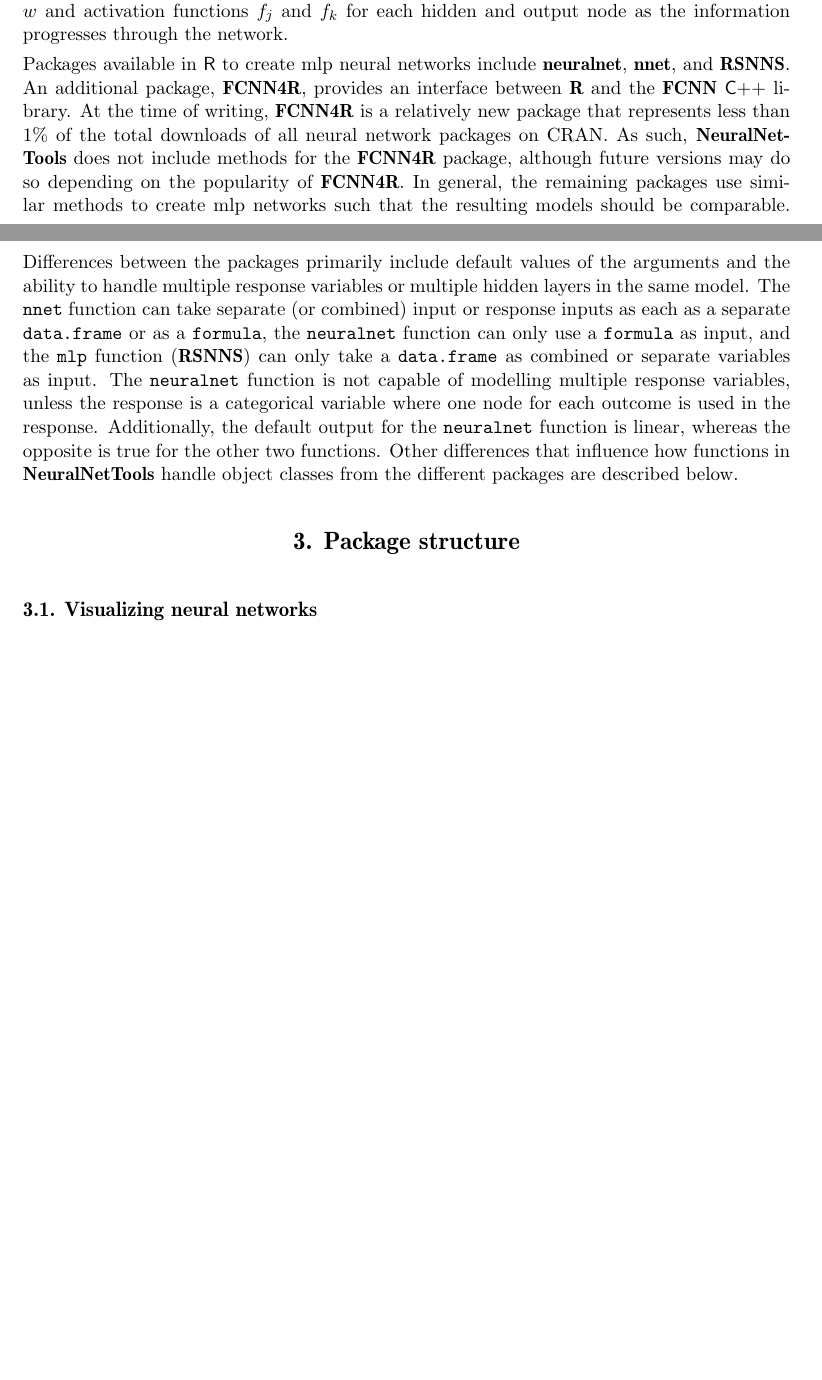
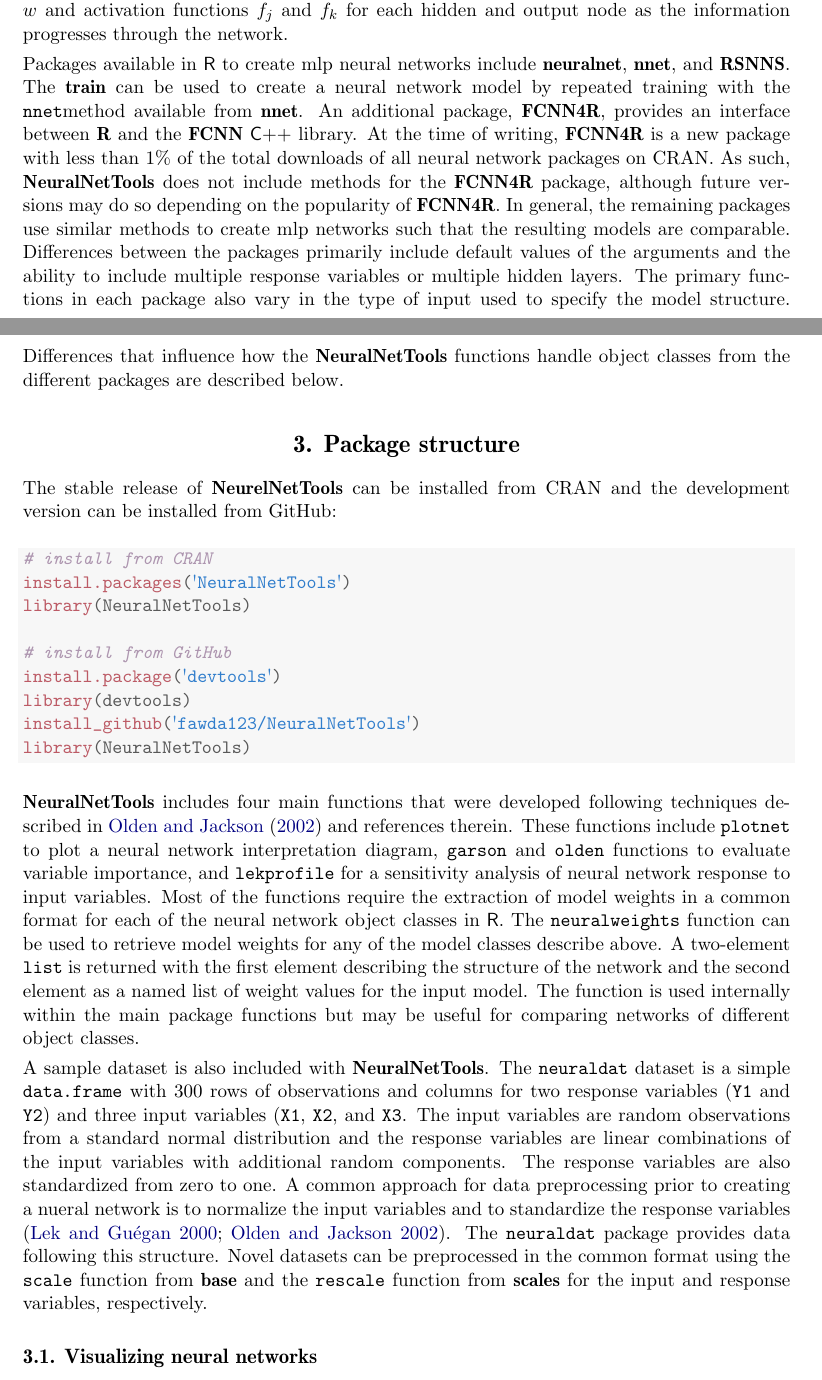
Before and after one commit to fawda123/nnt_manu, a LaTeX document (nnt_manu.tex): two parts of pages 3 and 4 of 8, joined at a grey line, cut so that both start at the same text, the shorter picture padded with empty space. Compiled offline with pdfLaTeX.

Commit message:
more about package structure, need to trim the fat

```diff
--- a/nnt_manu.tex
+++ b/nnt_manu.tex
@@ -130,7 +130,26 @@
 
 
 
-Packages available in \proglang{R} to create \ac{mlp} neural networks include \pkg{neuralnet}, \pkg{nnet}, and \pkg{RSNNS}. An additional package, \pkg{FCNN4R}, provides an interface between \pkg{R} and the \pkg{FCNN} \proglang{C++} library.  At the time of writing, \pkg{FCNN4R} is a relatively new package that represents less than 1\% of the total downloads of all neural network packages on CRAN.  As such, \pkg{NeuralNetTools} does not include methods for the \pkg{FCNN4R} package, although future versions may do so depending on the popularity of \pkg{FCNN4R}.  In general, the remaining packages use similar methods to create \ac{mlp} networks such that the resulting models should be comparable.  Differences between the packages primarily include default values of the arguments and the ability to handle multiple response variables or multiple hidden layers in the same model.  The \code{nnet} function can take separate (or combined) input or response inputs as each as a separate \code{data.frame} or as a \code{formula}, the \code{neuralnet} function can only use a \code{formula} as input, and the \code{mlp} function (\pkg{RSNNS}) can only take a \code{data.frame} as combined or separate variables as input.  The \code{neuralnet} function is not capable of modelling multiple response variables, unless the response is a categorical variable where one node for each outcome is used in the response.  Additionally, the default output for the \code{neuralnet} function is linear, whereas the opposite is true for the other two functions.  Other differences that influence how functions in \pkg{NeuralNetTools} handle object classes from the different packages are described below.
+Packages available in \proglang{R} to create \ac{mlp} neural networks include \pkg{neuralnet}, \pkg{nnet}, and \pkg{RSNNS}. The \pkg{train} can be used to create a neural network model by repeated training with the \code{nnet}method available from \pkg{nnet}.  An additional package, \pkg{FCNN4R}, provides an interface between \pkg{R} and the \pkg{FCNN} \proglang{C++} library.  At the time of writing, \pkg{FCNN4R} is a new package with less than 1\% of the total downloads of all neural network packages on CRAN.  As such, \pkg{NeuralNetTools} does not include methods for the \pkg{FCNN4R} package, although future versions may do so depending on the popularity of \pkg{FCNN4R}.  In general, the remaining packages use similar methods to create \ac{mlp} networks such that the resulting models are comparable.  Differences between the packages primarily include default values of the arguments and the ability to include multiple response variables or multiple hidden layers.  The primary functions in each package also vary in the type of input used to specify the model structure.  Differences that influence how the \pkg{NeuralNetTools} functions handle object classes from the different packages are described below.
 
 \section[Package structure]{Package structure}
 
+The stable release of \pkg{NeurelNetTools} can be installed from CRAN and the development version can be installed from GitHub:
+
+\begin{kframe}
+\begin{alltt}
+\hlcom{# install from CRAN}
+\hlkwd{install.packages}\hlstd{(}\hlstr{'NeuralNetTools'}\hlstd{)}
+\hlkwd{library}\hlstd{(NeuralNetTools)}
+
+\hlcom{# install from GitHub}
+\hlkwd{install.package}\hlstd{(}\hlstr{'devtools'}\hlstd{)}
+\hlkwd{library}\hlstd{(devtools)}
+\hlkwd{install_github}\hlstd{(}\hlstr{'fawda123/NeuralNetTools'}\hlstd{)}
+\hlkwd{library}\hlstd{(NeuralNetTools)}
+\end{alltt}
+\end{kframe}
+
+\pkg{NeuralNetTools} includes four main functions that were developed following techniques described in \citet{Olden02} and references therein.  These functions include \code{plotnet} to plot a neural network interpretation diagram, \code{garson} and \code{olden} functions to evaluate variable importance, and \code{lekprofile} for a sensitivity analysis of neural network response to input variables.  Most of the functions require the extraction of model weights in a common format for each of the neural network object classes in \proglang{R}.  The \code{neuralweights} function can be used to retrieve model weights for any of the model classes describe above.  A two-element \code{list} is returned with the first element describing the structure of the network and the second element as a named list of weight values for the input model.  The function is used internally within the main package functions but may be useful for comparing networks of different object classes.
+
+A sample dataset is also included with \pkg{NeuralNetTools}.  The \code{neuraldat} dataset is a simple \code{data.frame} with 300 rows of observations and columns for two response variables (\code{Y1} and \code{Y2}) and three input variables (\code{X1}, \code{X2}, and \code{X3}.  The input variables are random observations from a standard normal distribution and the response variables are linear combinations of the input variables with additional random components.  The response variables are also standardized from zero to one.  A common approach for data preprocessing prior to creating a nueral network is to normalize the input variables and to standardize the response variables \citep{Lek00,Olden02}.  The \code{neuraldat} package provides data following this structure.  Novel datasets can be preprocessed in the common format using the \code{scale} function from \pkg{base} and the \code{rescale} function from \pkg{scales} for the input and response variables, respectively.
```
Also changed, not shown: nnt_manu-concordance.tex (+1 -1 lines), nnt_manu.pdf, nnt_manu.tex (16 more changed lines), 4 other files.
